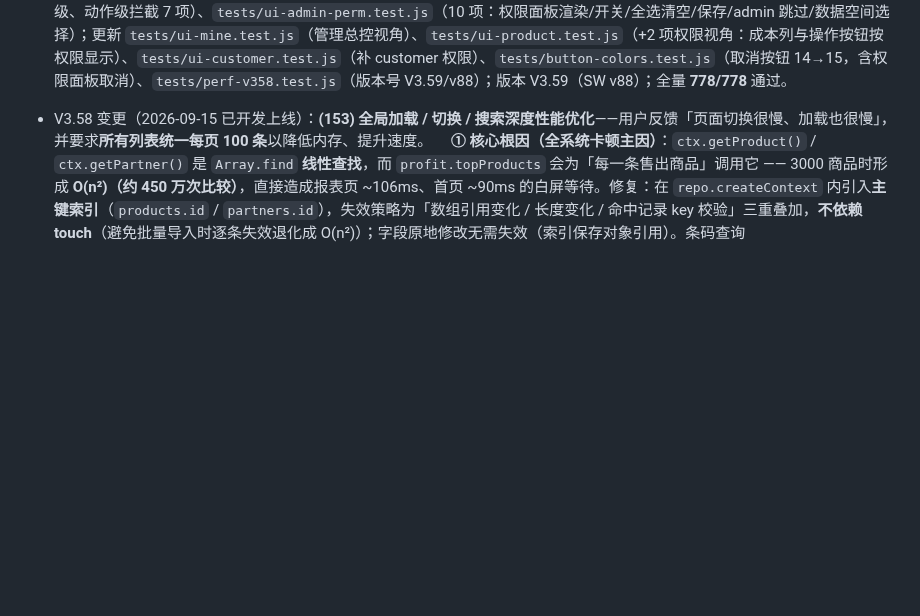
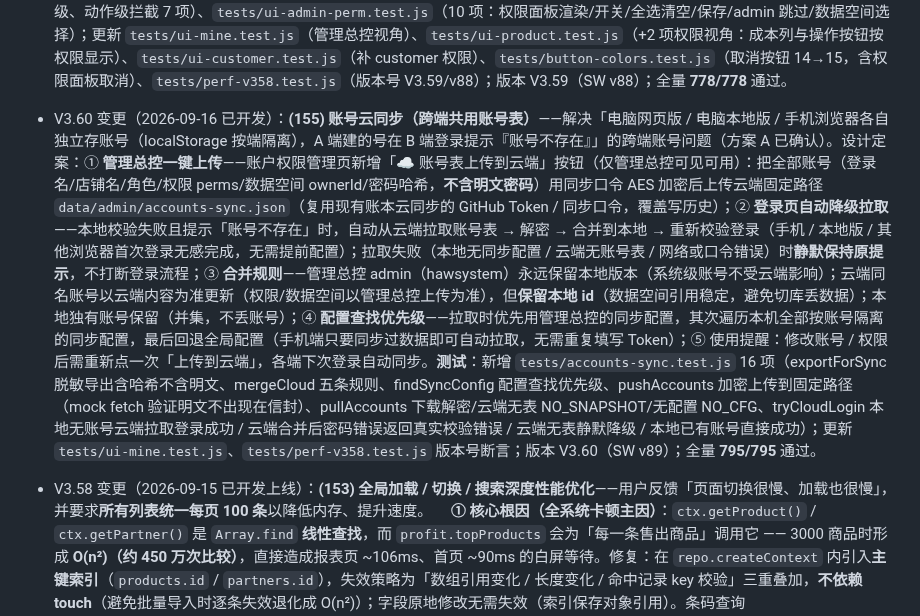
Before and after one commit to bailihongxi/home-appliance-wholesale, a Markdown page: PRD_家电版.md, the part around one of its changes. Drawn GitHub-style; blank space fills up the shorter version.

Commit message:
docs: V3.60 更新 PRD（变更 155 账号云同步）与开发计划（阶段 68）

```diff
--- a/PRD_家电版.md
+++ b/PRD_家电版.md
@@ -66,6 +66,8 @@
   　**测试**：新增 `tests/nav-tabbar-v357.test.js` **6 项**（真实调用 `app.navItems()` 断言三项顺序 / 文字 / 图标；第二项指向 product 且底部已不含 inventory；product 页存在且能渲染——防底部指向空白路由；inventory 页未被删除且仍可渲染；非底部页打开时高亮兜底到「我的」；电脑端 `desktopNavOrder` 12 项顺序不受影响）；更新 1 项（关于页版本号 V3.56 → V3.57）；版本 V3.57（SW v86）；全量 **717/717** 通过。
 
 - V3.59 变更（2026-09-16 已开发，待部署）：**(154) 多员工账号 / 权限分级（全部手动分配，无角色模板）**——用户核心业务 = 零售 / 批发 / 管理总控三块；**所有权限由管理总控手动逐项分配，无需自动匹配**。设计定案：① **16 项权限按 4 组**（零售：零售开单/零售收款/零售退货作废/零售改价折扣；批发：批发开单挂账/批发收款核销/批发退货作废；档案库存：商品档案只读/库存查询只读/进货入库供应商/建档改价合并删除/库存盘点调整；资金管理：记账中心/报表与利润(含成本)/客户管理/数据管理(导入导出清空备份设置同步)）；② **管理总控（hawsystem）固定全权限不可改**；其余账号**新建默认全关（perms={}）**，由管理总控逐项开通；③ **员工账号共用本店同一本数据**（ownerId 归属，老板实时可见店员单据；权限只控制可见与操作、不隔离数据；新建账号可选「共用本店数据（员工）」或「独立数据空间」）；④ 员工登录后按权限自动隐藏侧栏菜单与快捷入口、路由守卫拦截无权限页面、动作级拦截（开单/收款/改价/退货/盘点/建档/记账/同步等）、无「报表与利润」权限隐藏商品档案成本列与首页毛利数字、无「建档」权限隐藏新建/编辑/删除/合并按钮、无「数据管理」权限隐藏导入/导出/清空/云同步；⑤ 账户权限管理页新增**权限分配面板**（账号卡片权限摘要 + 四组 16 项手动勾选 + 全选/清空 + 保存；admin 自身不可分配）；⑥ 审批流（订单审批）用户确认放**二期**。**测试**：新增 `tests/perm-system.test.js`（权限清单/分组唯一、admin 全权限、默认全关、can/canAny/canView/canViewCost/dataOwnerId、create/update 的 perms 与 ownerId、旧账号迁移、strip、admin 不可降级、动作级拦截 7 项）、`tests/ui-admin-perm.test.js`（10 项：权限面板渲染/开关/全选清空/保存/admin 跳过/数据空间选择）；更新 `tests/ui-mine.test.js`（管理总控视角）、`tests/ui-product.test.js`（+2 项权限视角：成本列与操作按钮按权限显示）、`tests/ui-customer.test.js`（补 customer 权限）、`tests/button-colors.test.js`（取消按钮 14→15，含权限面板取消）、`tests/perf-v358.test.js`（版本号 V3.59/v88）；版本 V3.59（SW v88）；全量 **778/778** 通过。
+
+- V3.60 变更（2026-09-16 已开发）：**(155) 账号云同步（跨端共用账号表）**——解决「电脑网页版 / 电脑本地版 / 手机浏览器各自独立存账号（localStorage 按端隔离），A 端建的号在 B 端登录提示『账号不存在』」的跨端账号问题（方案 A 已确认）。设计定案：① **管理总控一键上传**——账户权限管理页新增「☁️ 账号表上传到云端」按钮（仅管理总控可见可用）：把全部账号（登录名/店铺名/角色/权限 perms/数据空间 ownerId/密码哈希，**不含明文密码**）用同步口令 AES 加密后上传云端固定路径 `data/admin/accounts-sync.json`（复用现有账本云同步的 GitHub Token / 同步口令，覆盖写历史）；② **登录页自动降级拉取**——本地校验失败且提示「账号不存在」时，自动从云端拉取账号表 → 解密 → 合并到本地 → 重新校验登录（手机 / 本地版 / 其他浏览器首次登录无感完成，无需提前配置）；拉取失败（本地无同步配置 / 云端无账号表 / 网络或口令错误）时**静默保持原提示**，不打断登录流程；③ **合并规则**——管理总控 admin（hawsystem）永远保留本地版本（系统级账号不受云端影响）；云端同名账号以云端内容为准更新（权限/数据空间以管理总控上传为准），但**保留本地 id**（数据空间引用稳定，避免切库丢数据）；本地独有账号保留（并集，不丢账号）；④ **配置查找优先级**——拉取时优先用管理总控的同步配置，其次遍历本机全部按账号隔离的同步配置，最后回退全局配置（手机端只要同步过数据即可自动拉取，无需重复填写 Token）；⑤ 使用提醒：修改账号 / 权限后需重新点一次「上传到云端」，各端下次登录自动同步。**测试**：新增 `tests/accounts-sync.test.js` 16 项（exportForSync 脱敏导出含哈希不含明文、mergeCloud 五条规则、findSyncConfig 配置查找优先级、pushAccounts 加密上传到固定路径（mock fetch 验证明文不出现在信封）、pullAccounts 下载解密/云端无表 NO_SNAPSHOT/无配置 NO_CFG、tryCloudLogin 本地无账号云端拉取登录成功 / 云端合并后密码错误返回真实校验错误 / 云端无表静默降级 / 本地已有账号直接成功）；更新 `tests/ui-mine.test.js`、`tests/perf-v358.test.js` 版本号断言；版本 V3.60（SW v89）；全量 **795/795** 通过。
 
 - V3.58 变更（2026-09-15 已开发上线）：**(153) 全局加载 / 切换 / 搜索深度性能优化**——用户反馈「页面切换很慢、加载也很慢」，并要求**所有列表统一每页 100 条**以降低内存、提升速度。  　**① 核心根因（全系统卡顿主因）**：`ctx.getProduct()` / `ctx.getPartner()` 是 `Array.find` **线性查找**，而 `profit.topProducts` 会为「每一条售出商品」调用它 —— 3000 商品时形成 **O(n²)（约 450 万次比较）**，直接造成报表页 ~106ms、首页 ~90ms 的白屏等待。修复：在 `repo.createContext` 内引入**主键索引**（`products.id` / `partners.id`），失效策略为「数组引用变化 / 长度变化 / 命中记录 key 校验」三重叠加，**不依赖 touch**（避免批量导入时逐条失效退化成 O(n²)）；字段原地修改无需失效（索引保存对象引用）。条码查询（`getProductByCode`）因条码可被原地修改而**仍走线性扫描**，保证结果正确。
   　**② 利润聚合去重**：报表页畅销 / 滞销原为两次 `topProducts` 调用（全表扫两遍），改为 `profit.productAgg` 单次聚合 + `rankProducts` 两次排序取证。
```
Also changed, not shown: other parts of PRD_家电版.md (+1 -1 lines), 开发计划_电器版.md (+3 -3 lines).
